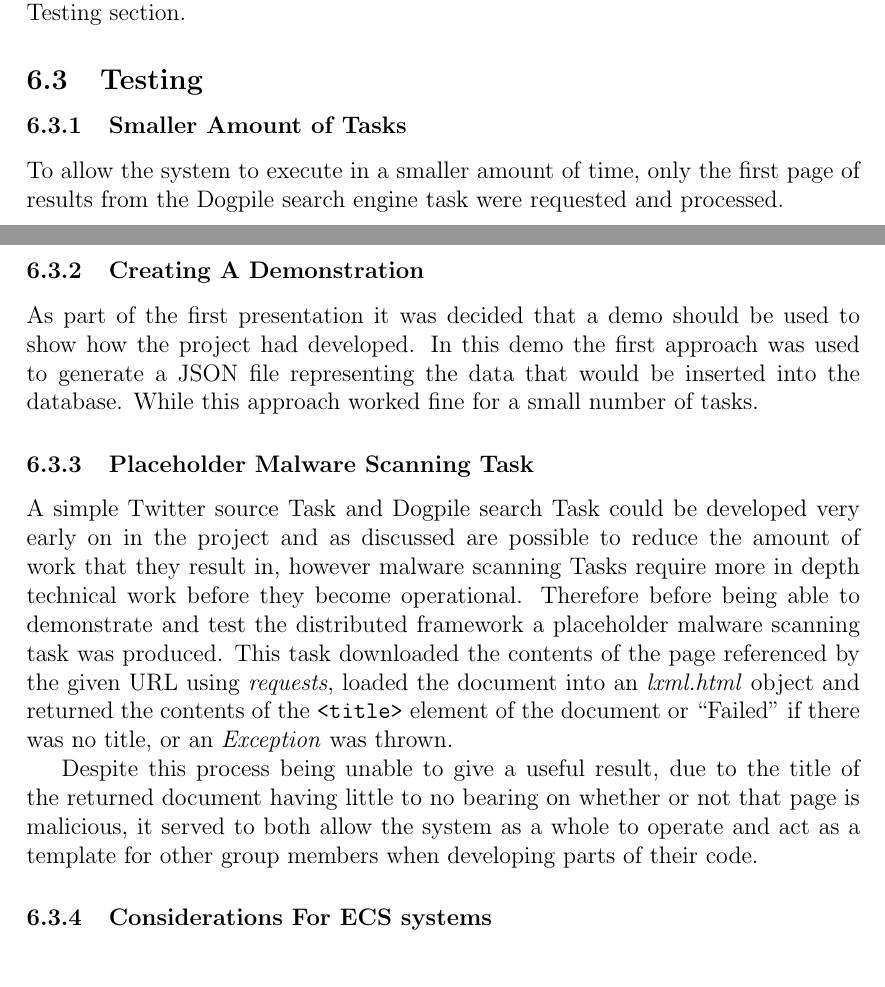
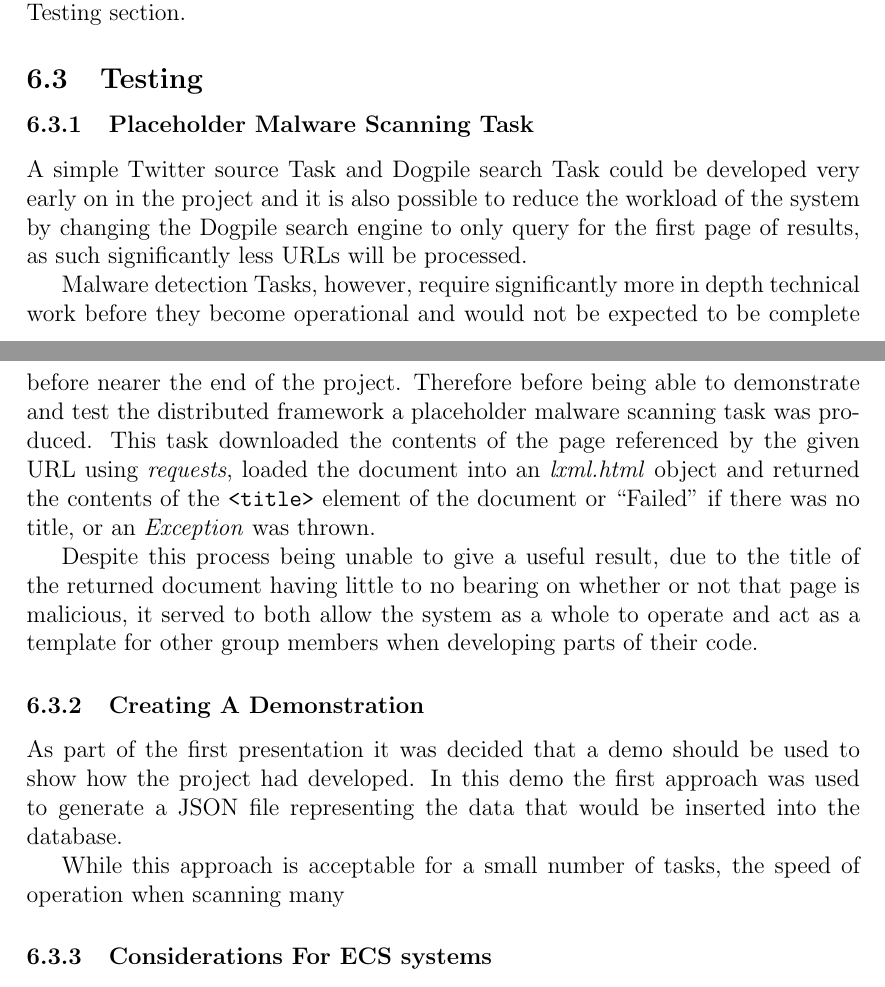
Before and after one commit to chrissorchard/malucrawl, a LaTeX paper (doc/report/final-report.tex, which reads doc/report/tech-sections/celery-framework/design.tex): two parts of pages 29 and 30 of 57, joined at a grey line, cut so that both start at the same text. Compiled offline with pdfLaTeX.

Commit message:
fix some of the wording in the framework testing section

```diff
--- a/doc/report/tech-sections/celery-framework/design.tex
+++ b/doc/report/tech-sections/celery-framework/design.tex
@@ -96,17 +96,17 @@ Tasks which call the database using the Django ORM block and will therefore bloc
 The second approach was chosen as the final approach and is justified in the Testing section.
 
 \subsection{Testing}
-\subsubsection{Smaller Amount of Tasks}
-To allow the system to execute in a smaller amount of time, only the first page of results from the Dogpile search engine task were requested and processed.
+\subsubsection{Placeholder Malware Scanning Task}
+A simple Twitter source Task and Dogpile search Task could be developed very early on in the project and it is also possible to reduce the workload of the system by changing the Dogpile search engine to only query for the first page of results, as such significantly less URLs will be processed.
 
-\subsubsection{Creating A Demonstration}
-As part of the first presentation it was decided that a demo should be used to show how the project had developed.  In this demo the first approach was used to generate a JSON file representing the data that would be inserted into the database. While this approach worked fine for a small number of tasks.
-
-\subsubsection{Placeholder Malware Scanning Task}
-A simple Twitter source Task and Dogpile search Task could be developed very early on in the project and as discussed are possible to reduce the amount of work that they result in, however malware scanning Tasks require more in depth technical work before they become operational. Therefore
-before being able to demonstrate and test the distributed framework a placeholder malware scanning task was produced. This task downloaded the contents of the page referenced by the given URL using \emph{requests}, loaded the document into an \emph{lxml.html} object and returned the contents of the \verb`<title>` element of the document or ``Failed'' if there was no title, or an \emph{Exception} was thrown.
+Malware detection Tasks, however, require significantly more in depth technical work before they become operational and would not be expected to be complete before nearer the end of the project. Therefore before being able to demonstrate and test the distributed framework a placeholder malware scanning task was produced. This task downloaded the contents of the page referenced by the given URL using \emph{requests}, loaded the document into an \emph{lxml.html} object and returned the contents of the \verb`<title>` element of the document or ``Failed'' if there was no title, or an \emph{Exception} was thrown.
 
 Despite this process being unable to give a useful result, due to the title of the returned document having little to no bearing on whether or not that page is malicious, it served to both allow the system as a whole to operate and act as a template for other group members when developing parts of their code.
 
+\subsubsection{Creating A Demonstration}
+As part of the first presentation it was decided that a demo should be used to show how the project had developed.  In this demo the first approach was used to generate a JSON file representing the data that would be inserted into the database.
+
+While this approach is acceptable for a small number of tasks, the speed of operation when scanning many
+
 \subsubsection{Considerations For ECS systems}
 Thanks to Celery the system can scale to very large clusters of machines, however the implementation used to test the system was the minimum required to demonstrate the ability to work over some number of machines: Two Virtual Machines, one controlling node hosting a RabbitMQ server and another purely worker node. While both machines are available as workers only the controlling node has access to the Django ORM Database.
```
